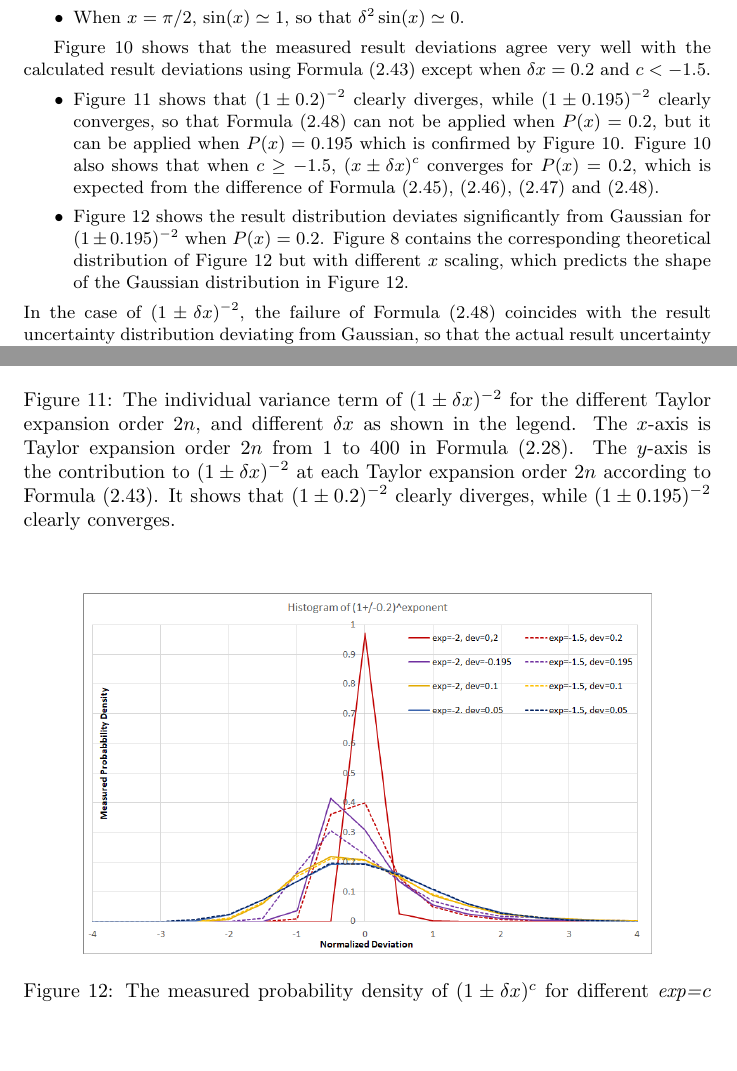
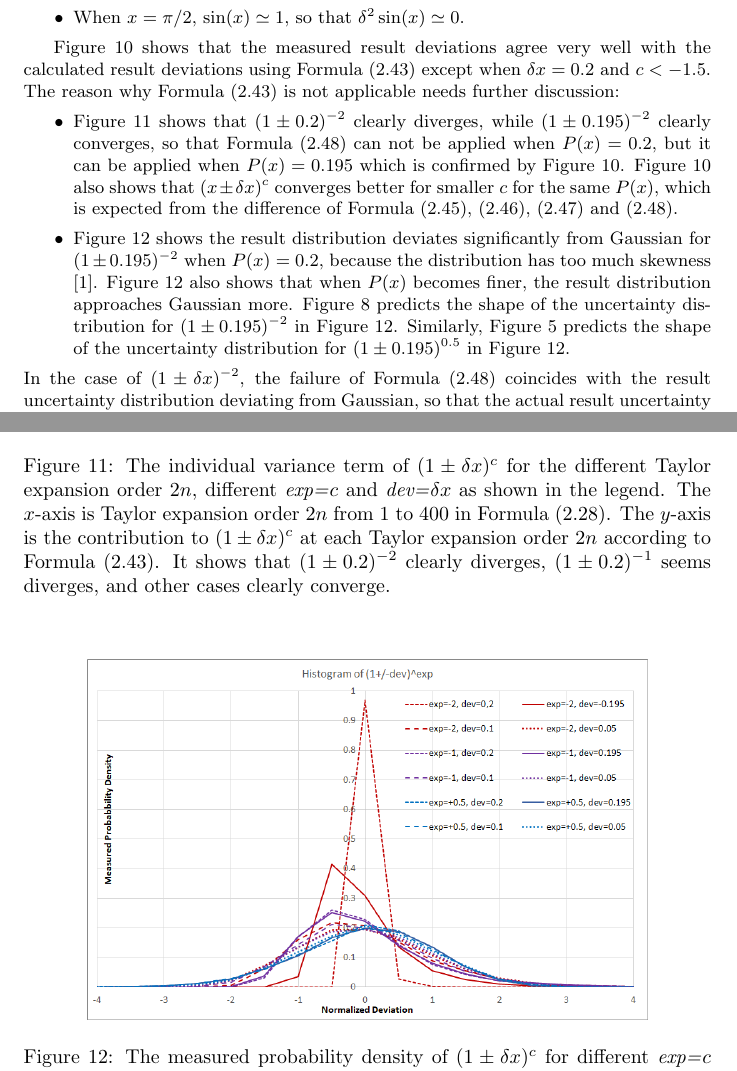
Before and after one commit to Chengpu0707/VarianceArithmetic, a LaTeX paper (Latex/VarianceArithmetic.tex): two parts of pages 25 and 27 of 76, joined at a grey line, cut so that both start at the same text, the shorter picture padded with empty space. Compiled offline with pdfLaTeX; a LaTeX package or settings file that is missing is left out.

Commit message:
test Taylor

```diff
--- a/Latex/VarianceArithmetic.tex
+++ b/Latex/VarianceArithmetic.tex
@@ -1395,10 +1395,10 @@ Each measured values fits well with the corresponding calculated value except wh
 \centering
 \includegraphics[height=2.5in]{Pow_Converge.png}
 \captionof{figure}{
-The individual variance term of $(1 \pm \delta x)^{-2}$ for the different Taylor expansion order $2n$, and different $\delta x$ as shown in the legend.
+The individual variance term of $(1 \pm \delta x)^{c}$ for the different Taylor expansion order $2n$, different \textit{exp=}$c$ and \textit{dev=}$\delta x$ as shown in the legend.
 The $x$-axis is Taylor expansion order $2n$ from 1 to 400 in Formula \eqref{eqn: Taylor 1d variance}.
-The $y$-axis is the contribution to $(1 \pm \delta x)^{-2}$ at each Taylor expansion order $2n$ according to Formula \eqref{eqn: power precision}.
-It shows that $(1 \pm 0.2)^{-2}$ clearly diverges, while $(1 \pm 0.195)^{-2}$ clearly converges.
+The $y$-axis is the contribution to $(1 \pm \delta x)^{c}$ at each Taylor expansion order $2n$ according to Formula \eqref{eqn: power precision}.
+It shows that $(1 \pm 0.2)^{-2}$ clearly diverges, $(1 \pm 0.2)^{-1}$ seems diverges, and other cases clearly converge.
 }
 \label{fig: Pow_Converge}
 \end{figure}
@@ -1426,12 +1426,15 @@ Figure \ref{fig: Sin_Dev} also shows that $\delta^2 \sin(x)$ has the same period
 \end{itemize}
 
 Figure \ref{fig: Pow_Dev} shows that the measured result deviations agree very well with the calculated result deviations using Formula \eqref{eqn: power precision} except when $\delta x =0.2$ and $c < -1.5$.
+The reason why Formula \eqref{eqn: power precision} is not applicable needs further discussion:
 \begin{itemize}
 \item Figure \ref{fig: Pow_Converge} shows that $(1 \pm 0.2)^{-2}$ clearly diverges, while $(1 \pm 0.195)^{-2}$ clearly converges, so that Formula \eqref{eqn: inversion square precision} can not be applied when $P(x) = 0.2$, but it can be applied when $P(x) = 0.195$ which is confirmed by Figure \ref{fig: Pow_Dev}.
-Figure \ref{fig: Pow_Dev} also shows that when $c \geq -1.5$, $(x \pm \delta x)^c$ converges for $P(x) = 0.2$, which is expected from the difference of Formula \eqref{eqn: square precision}, \eqref{eqn: square root precision}, \eqref{eqn: inversion precision} and \eqref{eqn: inversion square precision}.
-
-\item Figure \ref{fig: Pow_Histogram} shows the result distribution deviates significantly from Gaussian for $(1 \pm 0.195)^{-2}$ when $P(x) = 0.2$.
-Figure \ref{fig: Inverse_Square_Distribution} contains the corresponding theoretical distribution of Figure \ref{fig: Pow_Histogram} but with different $x$ scaling, which predicts the shape of the Gaussian distribution in Figure \ref{fig: Pow_Histogram}.
+Figure \ref{fig: Pow_Dev} also shows that $(x \pm \delta x)^c$ converges better for smaller $c$ for the same $P(x)$, which is expected from the difference of Formula \eqref{eqn: square precision}, \eqref{eqn: square root precision}, \eqref{eqn: inversion precision} and \eqref{eqn: inversion square precision}.
+
+\item Figure \ref{fig: Pow_Histogram} shows the result distribution deviates significantly from Gaussian for $(1 \pm 0.195)^{-2}$ when $P(x) = 0.2$, because the distribution has too much skewness \cite{Statistical_Methods}.
+Figure \ref{fig: Pow_Histogram} also shows that when $P(x)$ becomes finer, the result distribution approaches Gaussian more.
+Figure \ref{fig: Inverse_Square_Distribution} predicts the shape of the uncertainty distribution for $(1 \pm 0.195)^{-2}$ in Figure \ref{fig: Pow_Histogram}.
+Similarly, Figure \ref{fig: Square_Root_Distribution} predicts the shape of the uncertainty distribution for $(1 \pm 0.195)^{0.5}$ in Figure \ref{fig: Pow_Histogram}.
 \end{itemize}
 In the case of $(1 \pm \delta x)^{-2}$, the failure of Formula \eqref{eqn: inversion square precision} coincides with the result uncertainty distribution deviating from Gaussian, so that the actual result uncertainty distribution according to Formula \eqref{eqn: power distribution} should be used to calculate the result variance.
 Weather this observation can be generalized remains a question.
```
Also changed, not shown: Latex/Pow_Converge.png, Latex/Pow_Histogram.png, Latex/VarianceArithmetic.tex (4 more changed lines), 4 other files.
